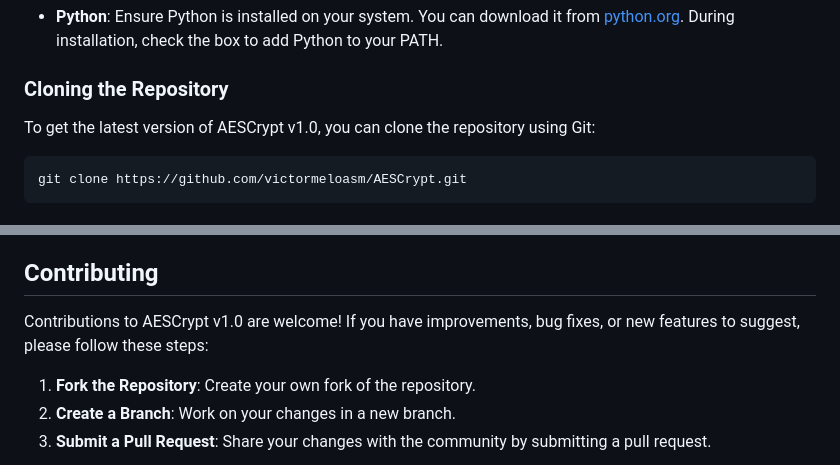
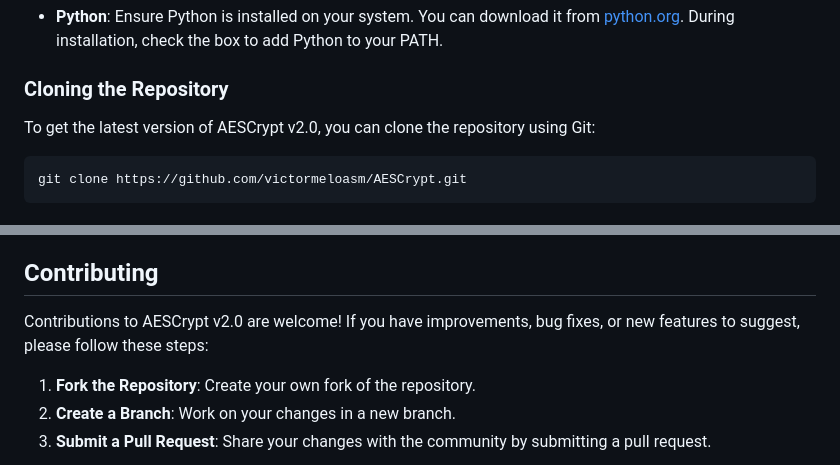
Before and after one commit to victormeloasm/AESCrypt, a Markdown page: README.md, 2 parts joined by grey strips. Rendered like a GitHub page.

````diff
--- a/README.md
+++ b/README.md
@@ -47,7 +47,7 @@
 
 ### Cloning the Repository
 
-To get the latest version of AESCrypt v1.0, you can clone the repository using Git:
+To get the latest version of AESCrypt v2.0, you can clone the repository using Git:
 
 ```bash
 git clone https://github.com/victormeloasm/AESCrypt.git
@@ -132,7 +132,7 @@ The AESCrypt v1.0 interface is designed to be intuitive and user-friendly:
 
 ## Contributing
 
-Contributions to AESCrypt v1.0 are welcome! If you have improvements, bug fixes, or new features to suggest, please follow these steps:
+Contributions to AESCrypt v2.0 are welcome! If you have improvements, bug fixes, or new features to suggest, please follow these steps:
 
 1. **Fork the Repository**: Create your own fork of the repository.
 2. **Create a Branch**: Work on your changes in a new branch.
````
Also changed, not shown: other parts of README.md (+7 -7 lines).
